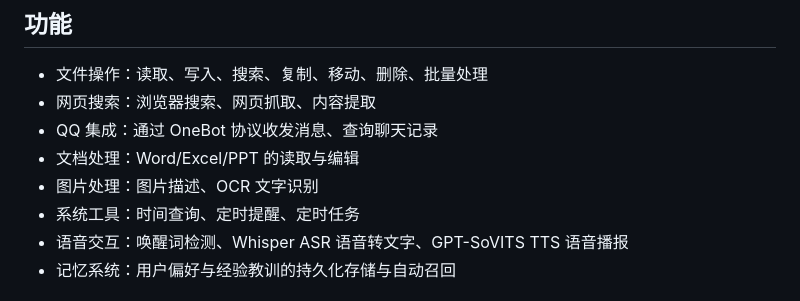
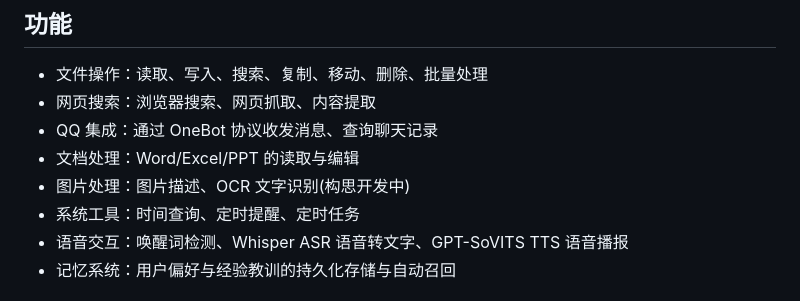
Before and after one commit to namefinding/sliverwolf, a Markdown page: README.md, the part around the change. Rendered like a GitHub page.

```diff
--- a/README.md
+++ b/README.md
@@ -10,7 +10,7 @@
 - 网页搜索：浏览器搜索、网页抓取、内容提取
 - QQ 集成：通过 OneBot 协议收发消息、查询聊天记录
 - 文档处理：Word/Excel/PPT 的读取与编辑
-- 图片处理：图片描述、OCR 文字识别
+- 图片处理：图片描述、OCR 文字识别(构思开发中)
 - 系统工具：时间查询、定时提醒、定时任务
 - 语音交互：唤醒词检测、Whisper ASR 语音转文字、GPT-SoVITS TTS 语音播报
 - 记忆系统：用户偏好与经验教训的持久化存储与自动召回
```
